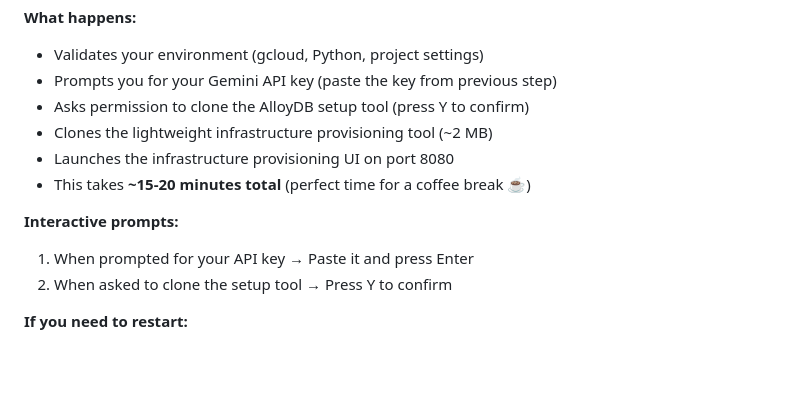
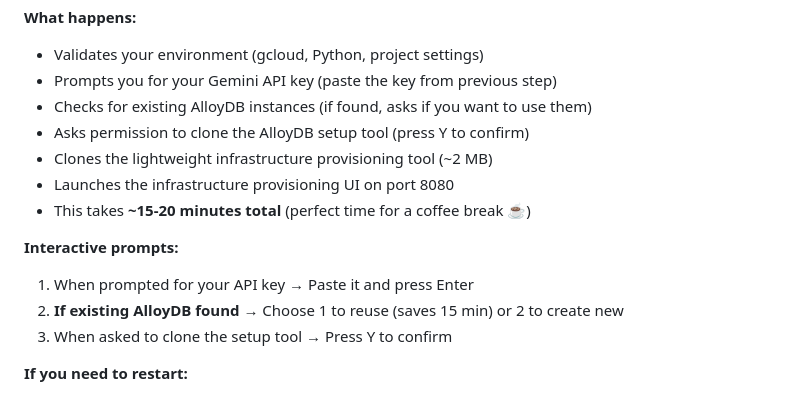
Before and after one commit to MohitBhimrajka/visual-commerce-gemini-3-alloydb, a Markdown page: tutorial.md, the part around the change. Drawn GitHub-style; blank space fills up the shorter version.

Commit message:
Update tutorial to document AlloyDB instance selection prompt
Added note about interactive prompt when existing instances found.
Users will know to expect this choice during setup.

Co-authored-by: Cursor <cursoragent@cursor.com>

```diff
--- a/tutorial.md
+++ b/tutorial.md
@@ -49,6 +49,7 @@ sh setup.sh
 
 - Validates your environment (gcloud, Python, project settings)
 - Prompts you for your Gemini API key (paste the key from previous step)
+- Checks for existing AlloyDB instances (if found, asks if you want to use them)
 - Asks permission to clone the AlloyDB setup tool (press Y to confirm)
 - Clones the lightweight infrastructure provisioning tool (~2 MB)
 - Launches the infrastructure provisioning UI on port 8080
@@ -56,7 +57,8 @@ sh setup.sh
 
 **Interactive prompts:**
 1. When prompted for your API key → Paste it and press Enter
-2. When asked to clone the setup tool → Press Y to confirm
+2. **If existing AlloyDB found** → Choose 1 to reuse (saves 15 min) or 2 to create new
+3. When asked to clone the setup tool → Press Y to confirm
 
 **If you need to restart:**
 - If the script gets stuck or fails, you can safely restart by running `sh setup.sh` again
```
